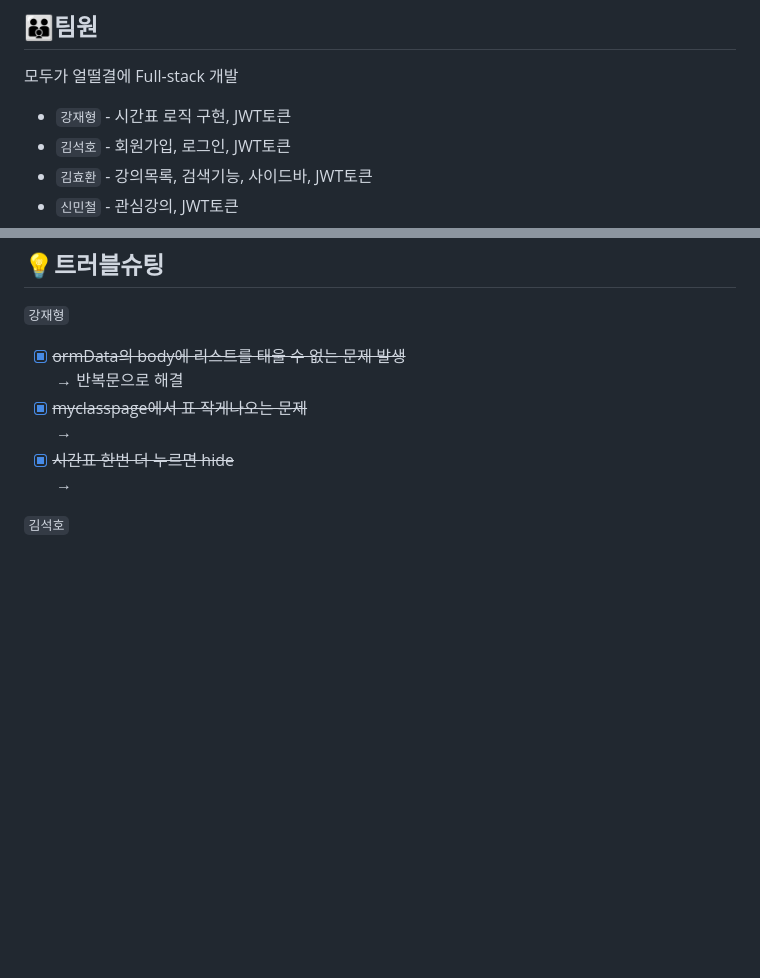
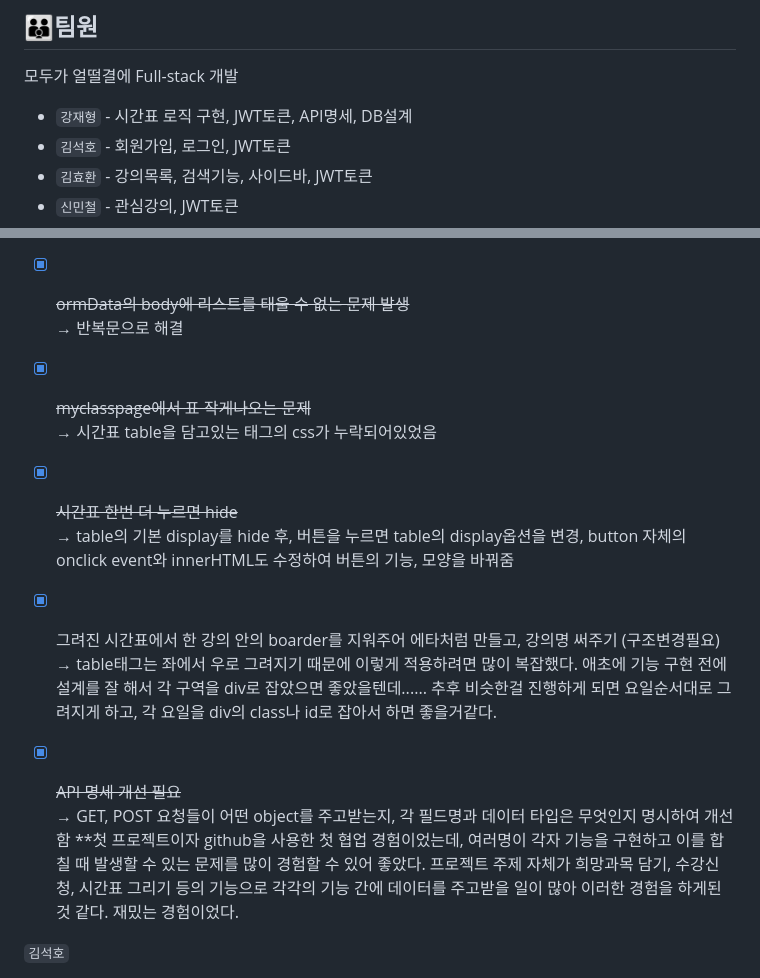
Before and after one commit to mottoslo/toyproject_sugang, a Markdown page: README.md, 2 parts joined by grey strips. Drawn GitHub-style; blank space fills up the shorter version.

Commit message:
README.md update
강재형 부분 !

```diff
--- a/README.md
+++ b/README.md
@@ -12,7 +12,7 @@
 ## 👪팀원
 모두가 얼떨결에 Full-stack 개발
 
-- `강재형` - 시간표 로직 구현, JWT토큰
+- `강재형` - 시간표 로직 구현, JWT토큰, API명세, DB설계
 - `김석호` - 회원가입, 로그인, JWT토큰
 - `김효환` - 강의목록, 검색기능, 사이드바, JWT토큰
 - `신민철` - 관심강의, JWT토큰
@@ -98,9 +98,18 @@ db.class_list = {'class_name' : '수업 이름',
 - [x]  ~~ormData의 body에 리스트를 태울 수 없는 문제 발생~~
 <br>→ 반복문으로 해결
 - [x]  ~~myclasspage에서 표 작게나오는 문제~~
-<br>→
+<br>→ 시간표 table을 담고있는 태그의 css가 누락되어있었음
 - [x]  ~~시간표 한번 더 누르면 hide~~
-<br>→
+<br>→ table의 기본 display를 hide 후, 버튼을 누르면 table의 display옵션을 변경, button 자체의 onclick event와 innerHTML도 수정하여 버튼의 기능, 모양을 바꿔줌
+- [x]  그려진 시간표에서 한 강의 안의 boarder를 지워주어 에타처럼 만들고, 강의명 써주기 (구조변경필요)
+<br>→ table태그는 좌에서 우로 그려지기 때문에 이렇게 적용하려면 많이 복잡했다. 애초에 기능 구현 전에 설계를 잘 해서 각 구역을 div로 잡았으면 좋았을텐데......
+      추후 비슷한걸 진행하게 되면 요일순서대로 그려지게 하고, 각 요일을 div의 class나 id로 잡아서 하면 좋을거같다.
+- [x]  ~~API 명세 개선 필요~~
+<br>→ GET, POST 요청들이 어떤 object를 주고받는지, 각 필드명과 데이터 타입은 무엇인지 명시하여 개선함
+                             **첫 프로젝트이자 github을 사용한 첫 협업 경험이었는데, 여러명이 각자 기능을 구현하고 이를 합칠 때 발생할 수 있는 문제를
+                             많이 경험할 수 있어 좋았다. 프로젝트 주제 자체가 희망과목 담기, 수강신청, 시간표 그리기 등의 기능으로 각각의 기능 간에
+                             데이터를 주고받을 일이 많아 이러한 경험을 하게된 것 같다. 재밌는 경험이었다.
+
 
 `김석호`
 - [x]  ~~로그인 페이지  로그인버튼 /회원가입 버튼 만들기~~
```
Also changed, not shown: other parts of README.md (+1 -1 lines).
